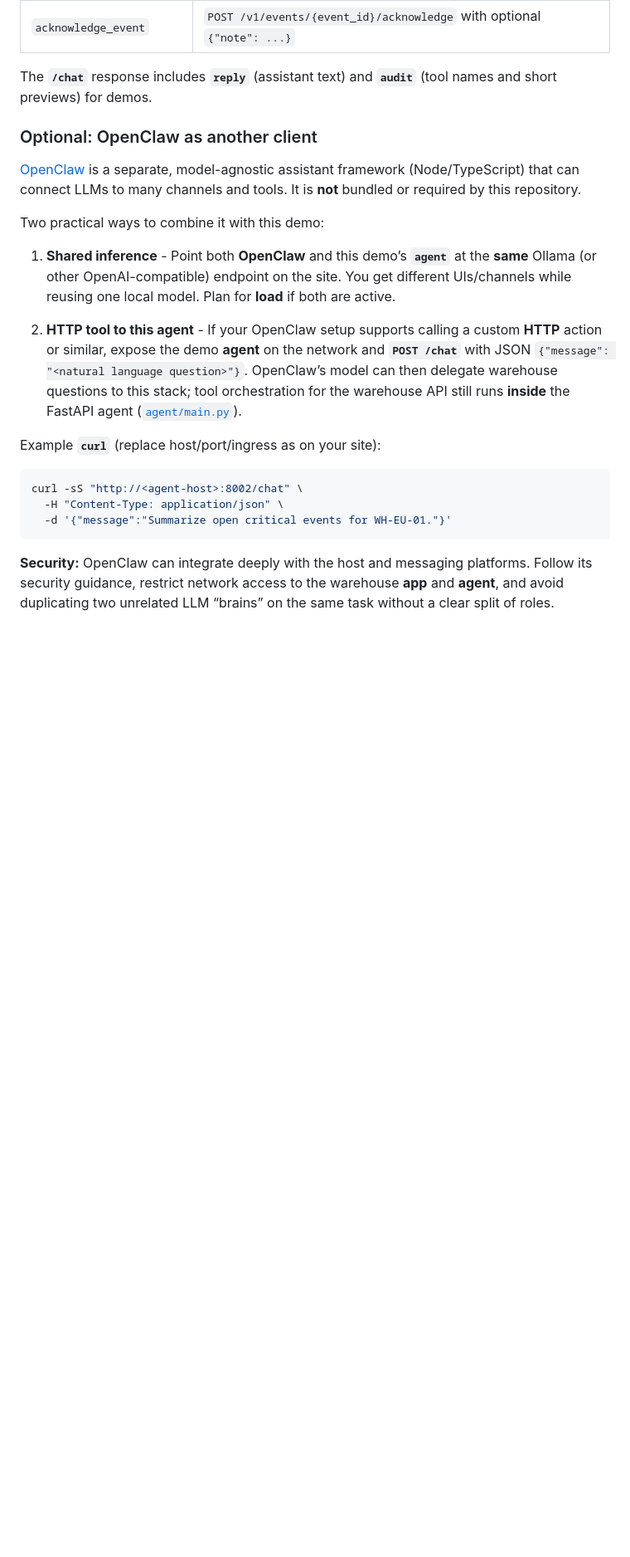
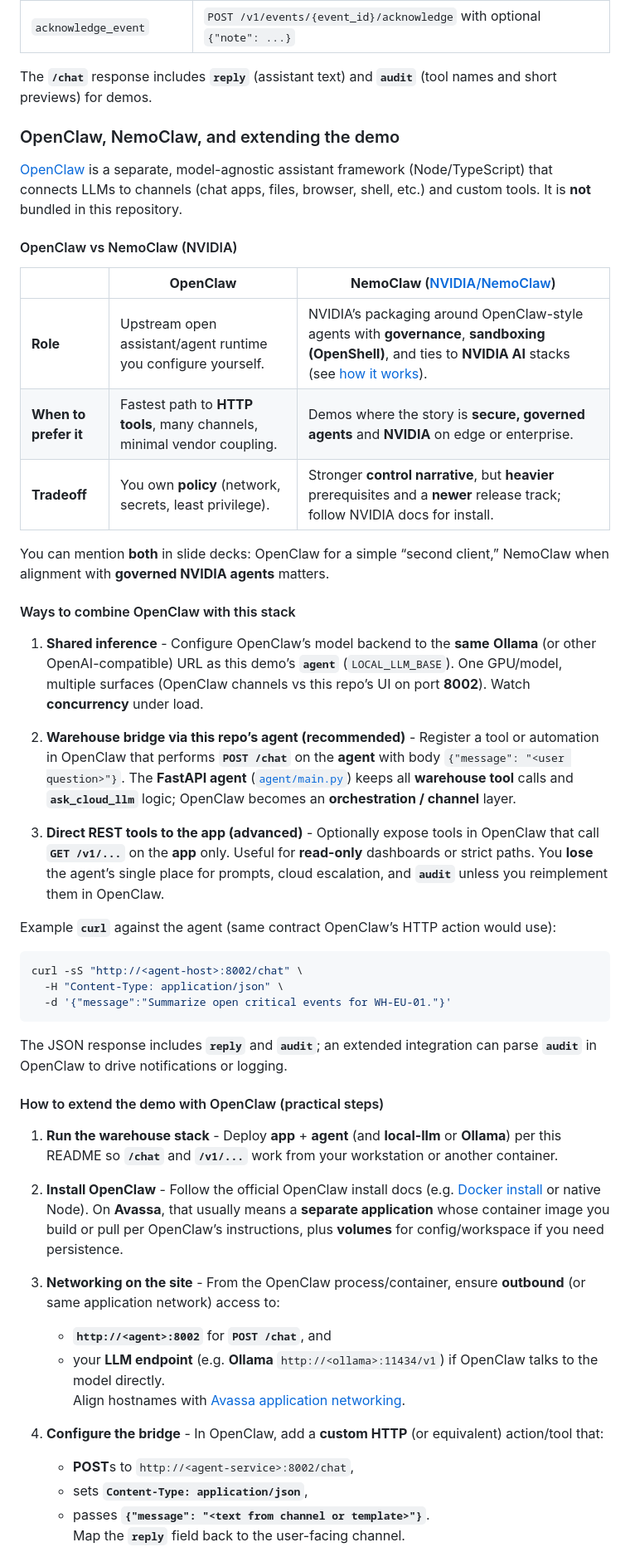
Before and after one commit to jbevemyr/edge-agent-demo, a Markdown page: README.md, the part around one of its changes. Shown at 83% size. Rendered like a GitHub page; blank space fills up the shorter version.

Commit message:
docs: OpenClaw vs NemoClaw and steps to extend demo with OpenClaw
Made-with: Cursor

````diff
--- a/README.md
+++ b/README.md
@@ -138,17 +138,29 @@ The **agent** ([`agent/main.py`](agent/main.py)) exposes **`POST /chat`** and a
 
 The **`/chat`** response includes **`reply`** (assistant text) and **`audit`** (tool names and short previews) for demos.
 
-### Optional: OpenClaw as another client
+### OpenClaw, NemoClaw, and extending the demo
 
-[OpenClaw](https://github.com/openclaw/openclaw) is a separate, model-agnostic assistant framework (Node/TypeScript) that can connect LLMs to many channels and tools. It is **not** bundled or required by this repository.
+[OpenClaw](https://github.com/openclaw/openclaw) is a separate, model-agnostic assistant framework (Node/TypeScript) that connects LLMs to channels (chat apps, files, browser, shell, etc.) and custom tools. It is **not** bundled in this repository.
 
-Two practical ways to combine it with this demo:
+#### OpenClaw vs NemoClaw (NVIDIA)
 
-1. **Shared inference** - Point both **OpenClaw** and this demo’s **`agent`** at the **same** Ollama (or other OpenAI-compatible) endpoint on the site. You get different UIs/channels while reusing one local model. Plan for **load** if both are active.
+| | **OpenClaw** | **NemoClaw** ([NVIDIA/NemoClaw](https://github.com/NVIDIA/NemoClaw)) |
+|---|--------------|---------------------------------------------------------------------|
+| **Role** | Upstream open assistant/agent runtime you configure yourself. | NVIDIA’s packaging around OpenClaw-style agents with **governance**, **sandboxing (OpenShell)**, and ties to **NVIDIA AI** stacks (see [how it works](https://docs.nvidia.com/nemoclaw/latest/about/how-it-works.html)). |
+| **When to prefer it** | Fastest path to **HTTP tools**, many channels, minimal vendor coupling. | Demos where the story is **secure, governed agents** and **NVIDIA** on edge or enterprise. |
+| **Tradeoff** | You own **policy** (network, secrets, least privilege). | Stronger **control narrative**, but **heavier** prerequisites and a **newer** release track; follow NVIDIA docs for install. |
 
-2. **HTTP tool to this agent** - If your OpenClaw setup supports calling a custom **HTTP** action or similar, expose the demo **agent** on the network and **`POST /chat`** with JSON `{"message": "<natural language question>"}`. OpenClaw’s model can then delegate warehouse questions to this stack; tool orchestration for the warehouse API still runs **inside** the FastAPI agent ([`agent/main.py`](agent/main.py)).
+You can mention **both** in slide decks: OpenClaw for a simple “second client,” NemoClaw when alignment with **governed NVIDIA agents** matters.
 
-Example **`curl`** (replace host/port/ingress as on your site):
+#### Ways to combine OpenClaw with this stack
+
+1. **Shared inference** - Configure OpenClaw’s model backend to the **same** **Ollama** (or other OpenAI-compatible) URL as this demo’s **`agent`** (`LOCAL_LLM_BASE`). One GPU/model, multiple surfaces (OpenClaw channels vs this repo’s UI on port **8002**). Watch **concurrency** under load.
+
+2. **Warehouse bridge via this repo’s agent (recommended)** - Register a tool or automation in OpenClaw that performs **`POST /chat`** on the **agent** with body `{"message": "<user question>"}`. The **FastAPI agent** ([`agent/main.py`](agent/main.py)) keeps all **warehouse tool** calls and **`ask_cloud_llm`** logic; OpenClaw becomes an **orchestration / channel** layer.
+
+3. **Direct REST tools to the app (advanced)** - Optionally expose tools in OpenClaw that call **`GET /v1/...`** on the **app** only. Useful for **read-only** dashboards or strict paths. You **lose** the agent’s single place for prompts, cloud escalation, and **`audit`** unless you reimplement them in OpenClaw.
+
+Example **`curl`** against the agent (same contract OpenClaw’s HTTP action would use):
 
 ```bash
 curl -sS "http://<agent-host>:8002/chat" \
@@ -156,4 +168,22 @@ curl -sS "http://<agent-host>:8002/chat" \
   -d '{"message":"Summarize open critical events for WH-EU-01."}'
 ```
 
-**Security:** OpenClaw can integrate deeply with the host and messaging platforms. Follow its security guidance, restrict network access to the warehouse **app** and **agent**, and avoid duplicating two unrelated LLM “brains” on the same task without a clear split of roles.
+The JSON response includes **`reply`** and **`audit`**; an extended integration can parse **`audit`** in OpenClaw to drive notifications or logging.
+
+#### How to extend the demo with OpenClaw (practical steps)
+
+1. **Run the warehouse stack** - Deploy **app** + **agent** (and **local-llm** or **Ollama**) per this README so **`/chat`** and **`/v1/...`** work from your workstation or another container.
+
+2. **Install OpenClaw** - Follow the official OpenClaw install docs (e.g. [Docker install](https://docs.openclaw.ai/install/docker) or native Node). On **Avassa**, that usually means a **separate application** whose container image you build or pull per OpenClaw’s instructions, plus **volumes** for config/workspace if you need persistence.
+
+3. **Networking on the site** - From the OpenClaw process/container, ensure **outbound** (or same application network) access to:
+   - **`http://<agent>:8002`** for **`POST /chat`**, and
+   - your **LLM endpoint** (e.g. **Ollama** `http://<ollama>:11434/v1`) if OpenClaw talks to the model directly.
+   Align hostnames with [Avassa application networking](https://docs.avassa.io/how-to/applications-and-deployments/configuring-application-networks).
+
+4. **Configure the bridge** - In OpenClaw, add a **custom HTTP** (or equivalent) action/tool that:
+   - **POST**s to `http://<agent-service>:8002/chat`,
+   - sets **`Content-Type: application/json`**,
+   - passes **`{"message": "<text from channel or template>"}`**.
+   Map the **`reply`** field back to the user-facing channel.
+
````
Also changed, not shown: other parts of README.md (+7 -0 lines).
